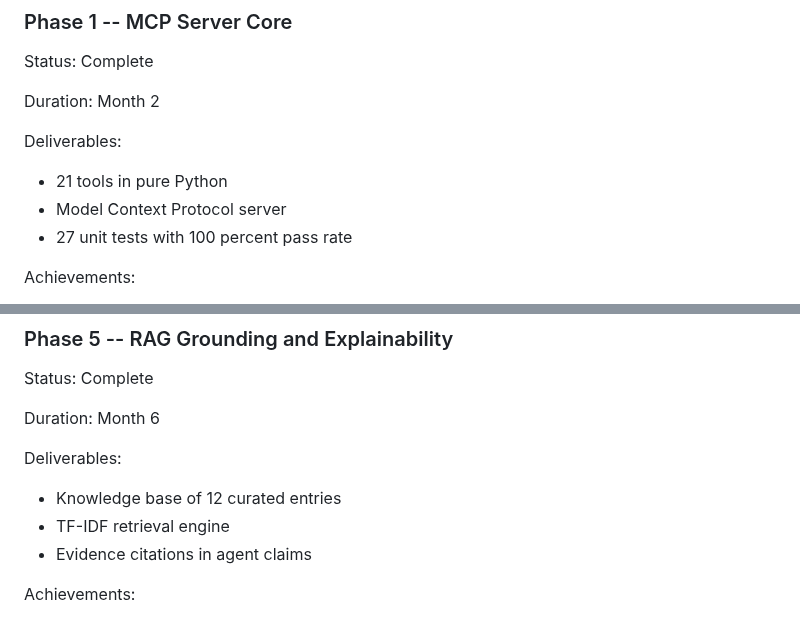
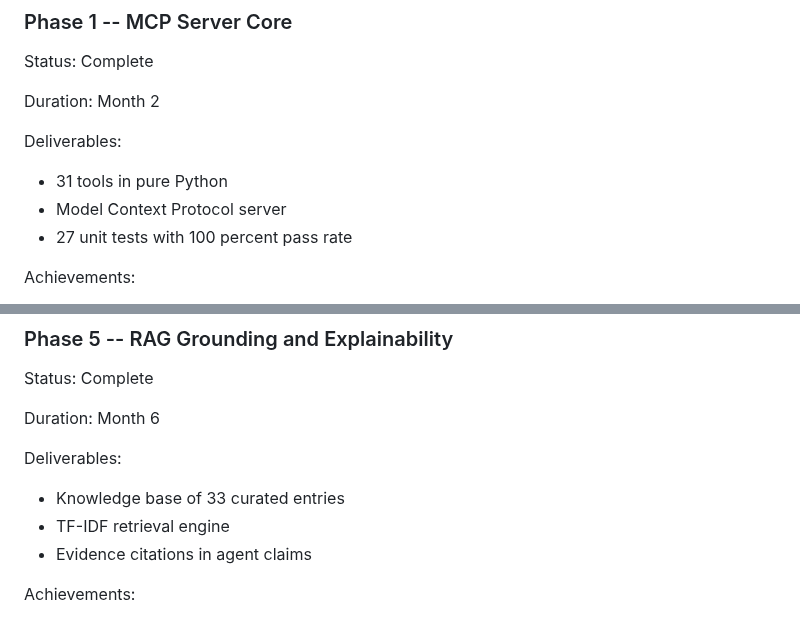
Before and after one commit to qamarsobhy7-source/nexus-re, a Markdown page: docs/roadmap.md, 2 parts joined by grey strips. Drawn GitHub-style.

Commit message:
Fix: accurate numbers and branding in docs/roadmap.md

```diff
--- a/docs/roadmap.md
+++ b/docs/roadmap.md
@@ -51,7 +51,7 @@ Status: Complete
 Duration: Month 2
 
 Deliverables:
-- 21 tools in pure Python
+- 31 tools in pure Python
 - Model Context Protocol server
 - 27 unit tests with 100 percent pass rate
 
@@ -116,7 +116,7 @@ Status: Complete
 Duration: Month 6
 
 Deliverables:
-- Knowledge base of 12 curated entries
+- Knowledge base of 33 curated entries
 - TF-IDF retrieval engine
 - Evidence citations in agent claims
 
```
